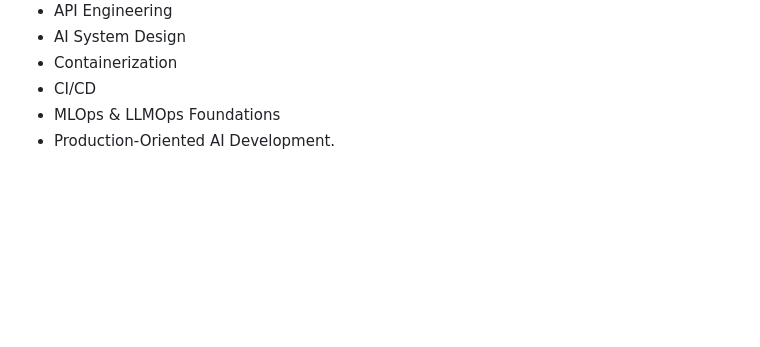
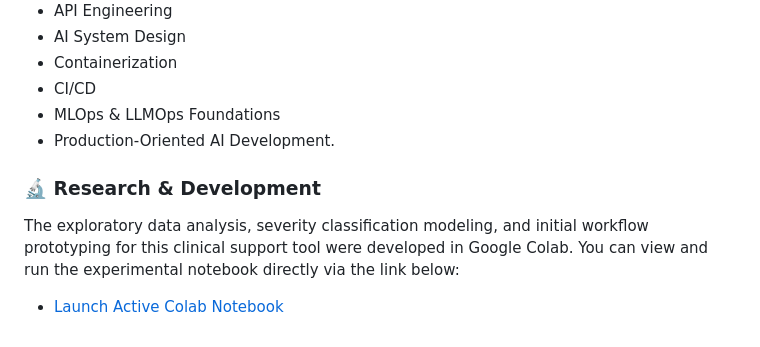
Before and after one commit to abbashumein/pharmacist-cdss-api, a Markdown page: README.md, the part around the change. Drawn GitHub-style; blank space fills up the shorter version.

```diff
--- a/README.md
+++ b/README.md
@@ -278,3 +278,13 @@ This project is designed to demonstrate practical AI Engineering concepts:
 * CI/CD
 * MLOps & LLMOps Foundations
 * Production-Oriented AI Development.
+
+
+
+
+
+### 🔬 Research & Development
+
+The exploratory data analysis, severity classification modeling, and initial workflow prototyping for this clinical support tool were developed in Google Colab. You can view and run the experimental notebook directly via the link below:
+
+* [Launch Active Colab Notebook](https://colab.research.google.com/drive/1KwWJRlIynOMbfM8f3zcUym4lCNytyoj8#scrollTo=MUOtHKZA2L7n)
```
